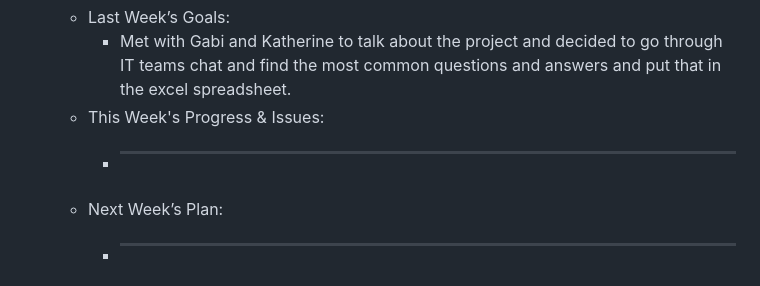
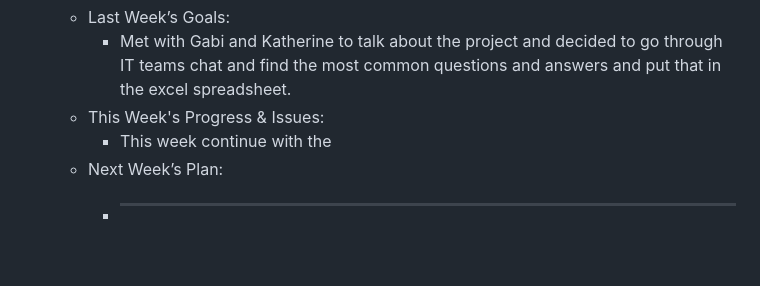
Before and after one commit to Gabi-Gindoff/PITA-repository, a Markdown page: Weekly-Reports/Week6-Oct25.md, the part around the change. GitHub-like rendering; blank space fills up the shorter version.

```diff
--- a/Weekly-Reports/Week6-Oct25.md
+++ b/Weekly-Reports/Week6-Oct25.md
@@ -43,7 +43,7 @@
       - Last Week’s Goals:
           - Met with Gabi and Katherine to talk about the project and decided to go through IT teams chat and find the most common questions and answers and put that in the excel spreadsheet.
       - This Week's Progress & Issues:
-          -  ________________________________________________________________
+          -  This week continue with the
       - Next Week’s Plan:
           -  ________________________________________________________________
 
```
